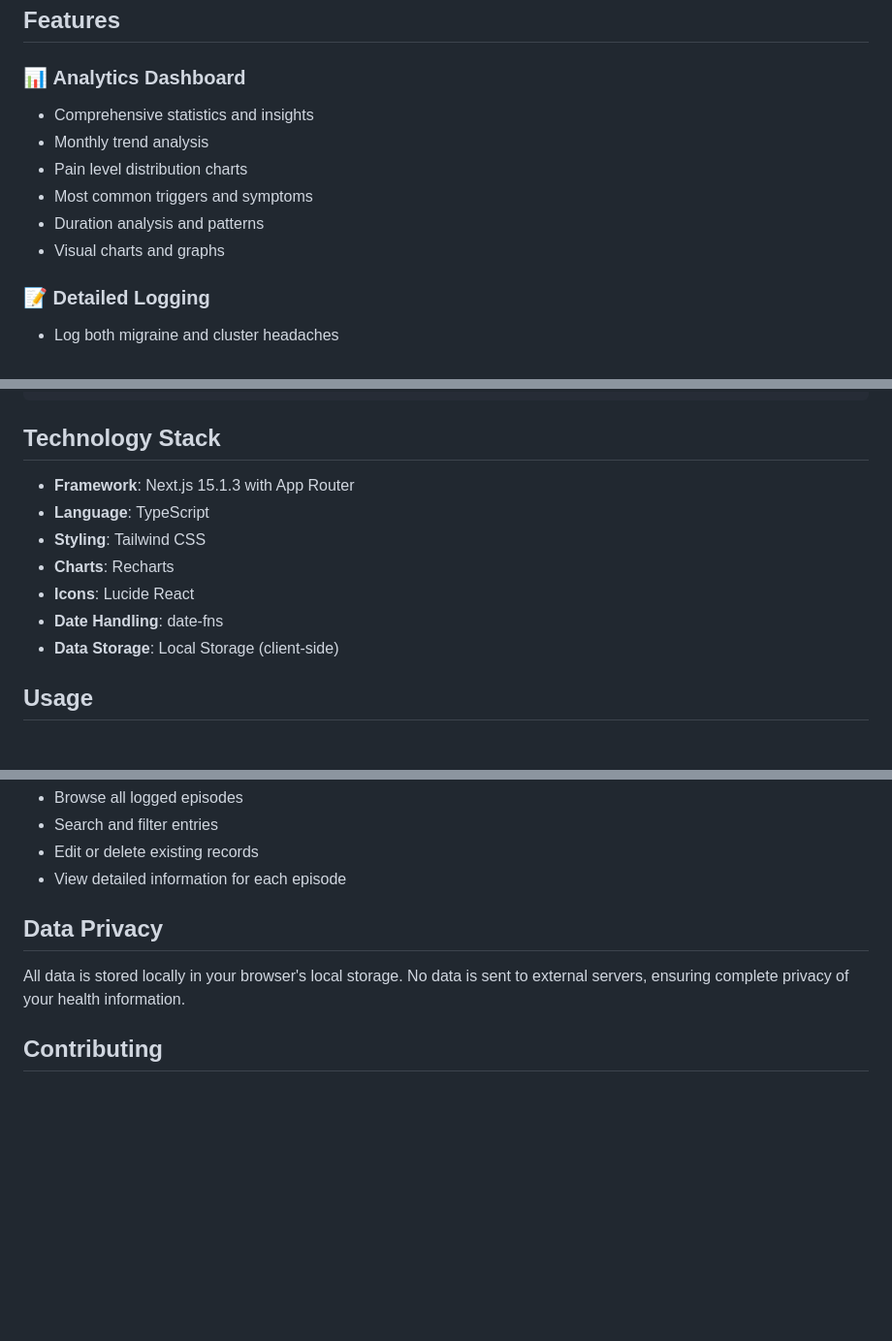
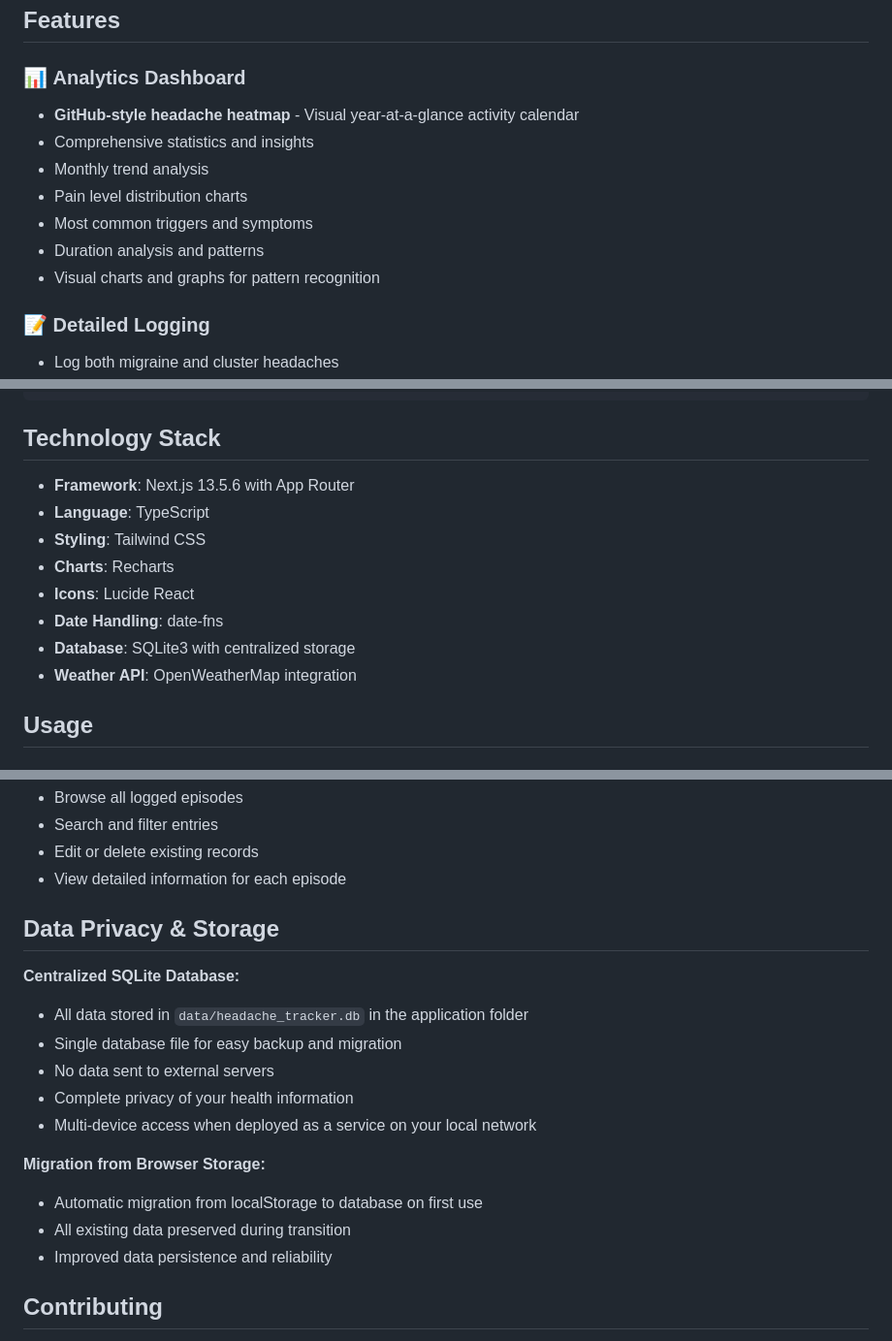
Before and after one commit to OliPassey/headache-tracker, a Markdown page: README.md, 3 parts joined by grey strips. Shown at 97% size. GitHub-like rendering; blank space fills up the shorter version.

Commit message:
Documentation

```diff
--- a/README.md
+++ b/README.md
@@ -5,12 +5,13 @@ A comprehensive web application for tracking migraine and cluster headache episo
 ## Features
 
 ### 📊 **Analytics Dashboard**
+- **GitHub-style headache heatmap** - Visual year-at-a-glance activity calendar
 - Comprehensive statistics and insights
 - Monthly trend analysis
 - Pain level distribution charts
 - Most common triggers and symptoms
 - Duration analysis and patterns
-- Visual charts and graphs
+- Visual charts and graphs for pattern recognition
 
 ### 📝 **Detailed Logging**
 - Log both migraine and cluster headaches
@@ -109,13 +110,14 @@ npm start
 
 ## Technology Stack
 
-- **Framework**: Next.js 15.1.3 with App Router
+- **Framework**: Next.js 13.5.6 with App Router
 - **Language**: TypeScript
 - **Styling**: Tailwind CSS
 - **Charts**: Recharts
 - **Icons**: Lucide React
 - **Date Handling**: date-fns
-- **Data Storage**: Local Storage (client-side)
+- **Database**: SQLite3 with centralized storage
+- **Weather API**: OpenWeatherMap integration
 
 ## Usage
 
@@ -136,9 +138,19 @@ npm start
 - Edit or delete existing records
 - View detailed information for each episode
 
-## Data Privacy
+## Data Privacy & Storage
 
-All data is stored locally in your browser's local storage. No data is sent to external servers, ensuring complete privacy of your health information.
+**Centralized SQLite Database:**
+- All data stored in `data/headache_tracker.db` in the application folder
+- Single database file for easy backup and migration
+- No data sent to external servers
+- Complete privacy of your health information
+- Multi-device access when deployed as a service on your local network
+
+**Migration from Browser Storage:**
+- Automatic migration from localStorage to database on first use
+- All existing data preserved during transition
+- Improved data persistence and reliability
 
 ## Contributing
 
```
Also changed, not shown: other parts of README.md (+1 -1 lines), SERVICE-DEPLOYMENT.md (+6 -4 lines), WEATHER-SETUP.md (+1 -1 lines).
